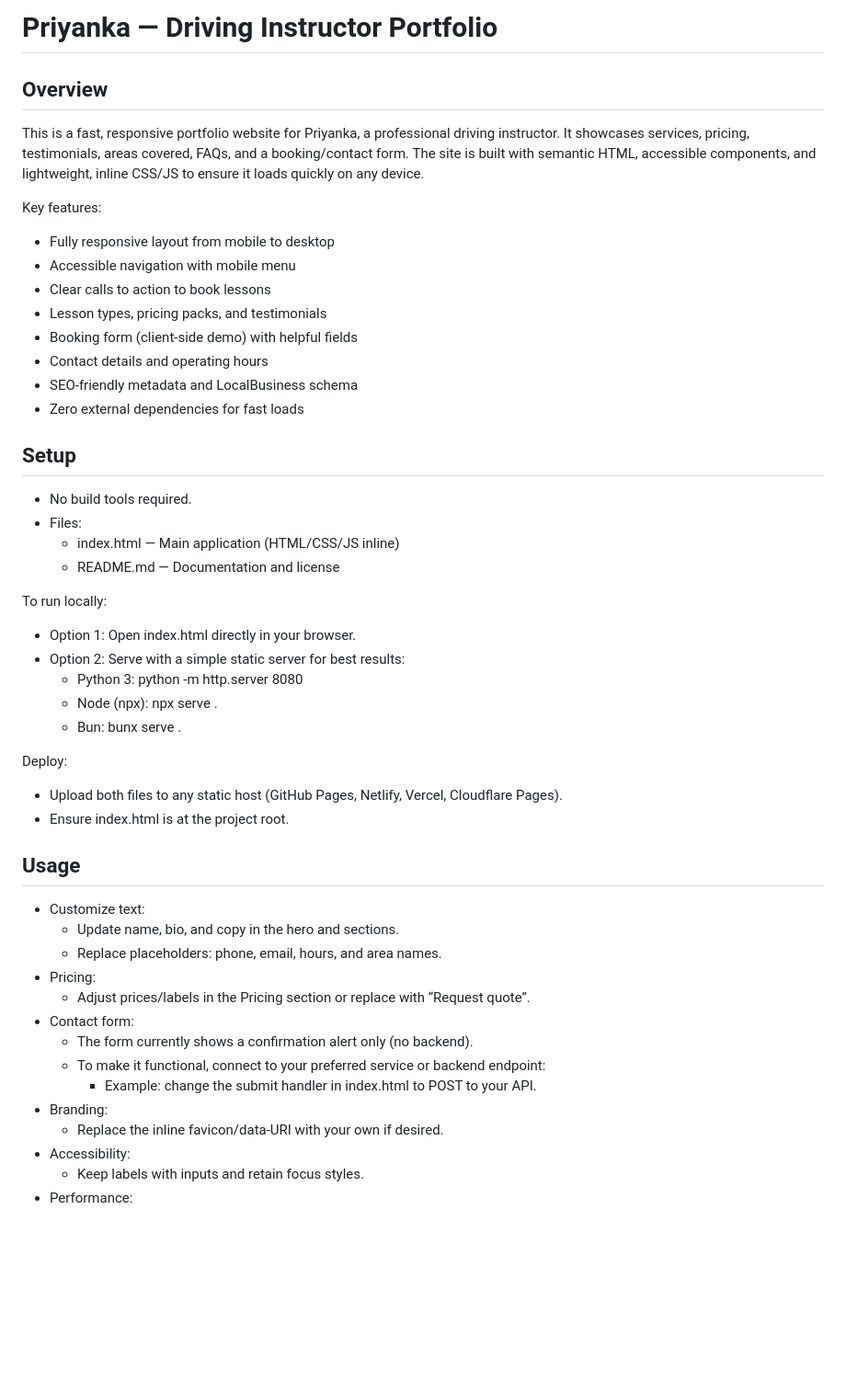
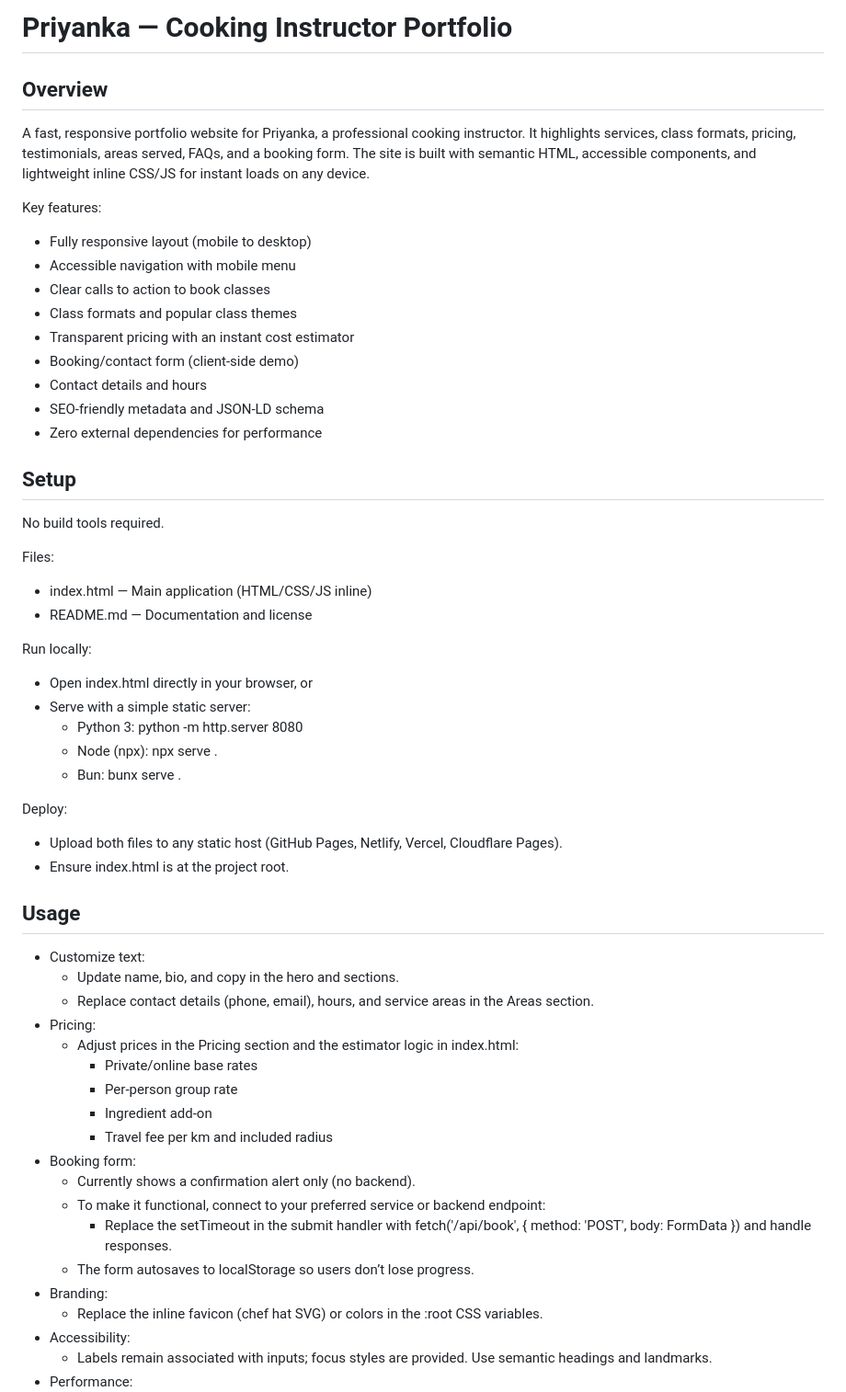
Before and after one commit to Aryan1411/priyanka, a Markdown page: README.md, the part around one of its changes. Shown at 92% size. Drawn GitHub-style; blank space fills up the shorter version.

Commit message:
Update README.md for round 2

```diff
--- a/README.md
+++ b/README.md
@@ -1,27 +1,29 @@
-# Priyanka — Driving Instructor Portfolio
+# Priyanka — Cooking Instructor Portfolio
 
 ## Overview
-This is a fast, responsive portfolio website for Priyanka, a professional driving instructor. It showcases services, pricing, testimonials, areas covered, FAQs, and a booking/contact form. The site is built with semantic HTML, accessible components, and lightweight, inline CSS/JS to ensure it loads quickly on any device.
+A fast, responsive portfolio website for Priyanka, a professional cooking instructor. It highlights services, class formats, pricing, testimonials, areas served, FAQs, and a booking form. The site is built with semantic HTML, accessible components, and lightweight inline CSS/JS for instant loads on any device.
 
 Key features:
-- Fully responsive layout from mobile to desktop
+- Fully responsive layout (mobile to desktop)
 - Accessible navigation with mobile menu
-- Clear calls to action to book lessons
-- Lesson types, pricing packs, and testimonials
-- Booking form (client‑side demo) with helpful fields
-- Contact details and operating hours
-- SEO‑friendly metadata and LocalBusiness schema
-- Zero external dependencies for fast loads
+- Clear calls to action to book classes
+- Class formats and popular class themes
+- Transparent pricing with an instant cost estimator
+- Booking/contact form (client‑side demo)
+- Contact details and hours
+- SEO‑friendly metadata and JSON‑LD schema
+- Zero external dependencies for performance
 
 ## Setup
-- No build tools required.
-- Files:
-  - index.html — Main application (HTML/CSS/JS inline)
-  - README.md — Documentation and license
+No build tools required.
 
-To run locally:
-- Option 1: Open index.html directly in your browser.
-- Option 2: Serve with a simple static server for best results:
+Files:
+- index.html — Main application (HTML/CSS/JS inline)
+- README.md — Documentation and license
+
+Run locally:
+- Open index.html directly in your browser, or
+- Serve with a simple static server:
   - Python 3: python -m http.server 8080
   - Node (npx): npx serve .
   - Bun: bunx serve .
@@ -33,15 +35,20 @@ Deploy:
 ## Usage
 - Customize text:
   - Update name, bio, and copy in the hero and sections.
-  - Replace placeholders: phone, email, hours, and area names.
+  - Replace contact details (phone, email), hours, and service areas in the Areas section.
 - Pricing:
-  - Adjust prices/labels in the Pricing section or replace with “Request quote”.
-- Contact form:
-  - The form currently shows a confirmation alert only (no backend).
+  - Adjust prices in the Pricing section and the estimator logic in index.html:
+    - Private/online base rates
+    - Per‑person group rate
+    - Ingredient add‑on
+    - Travel fee per km and included radius
+- Booking form:
+  - Currently shows a confirmation alert only (no backend).
   - To make it functional, connect to your preferred service or backend endpoint:
-    - Example: change the submit handler in index.html to POST to your API.
+    - Replace the setTimeout in the submit handler with fetch('/api/book', { method: 'POST', body: FormData }) and handle responses.
+  - The form autosaves to localStorage so users don’t lose progress.
 - Branding:
-  - Replace the inline favicon/data‑URI with your own if desired.
+  - Replace the inline favicon (chef hat SVG) or colors in the :root CSS variables.
 - Accessibility:
-  - Keep labels with inputs and retain focus styles.
+  - Labels remain associated with inputs; focus styles are provided. Use semantic headings and landmarks.
 - Performance:
```
Also changed, not shown: other parts of README.md (+20 -1 lines).
